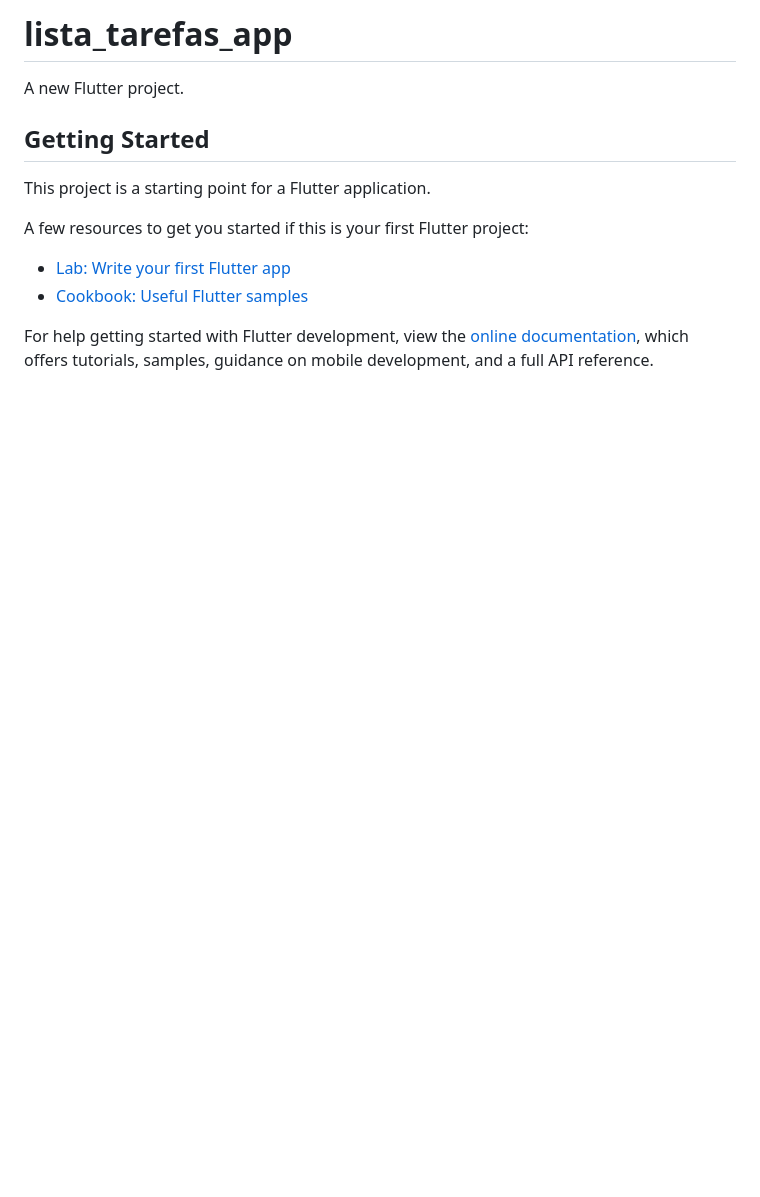
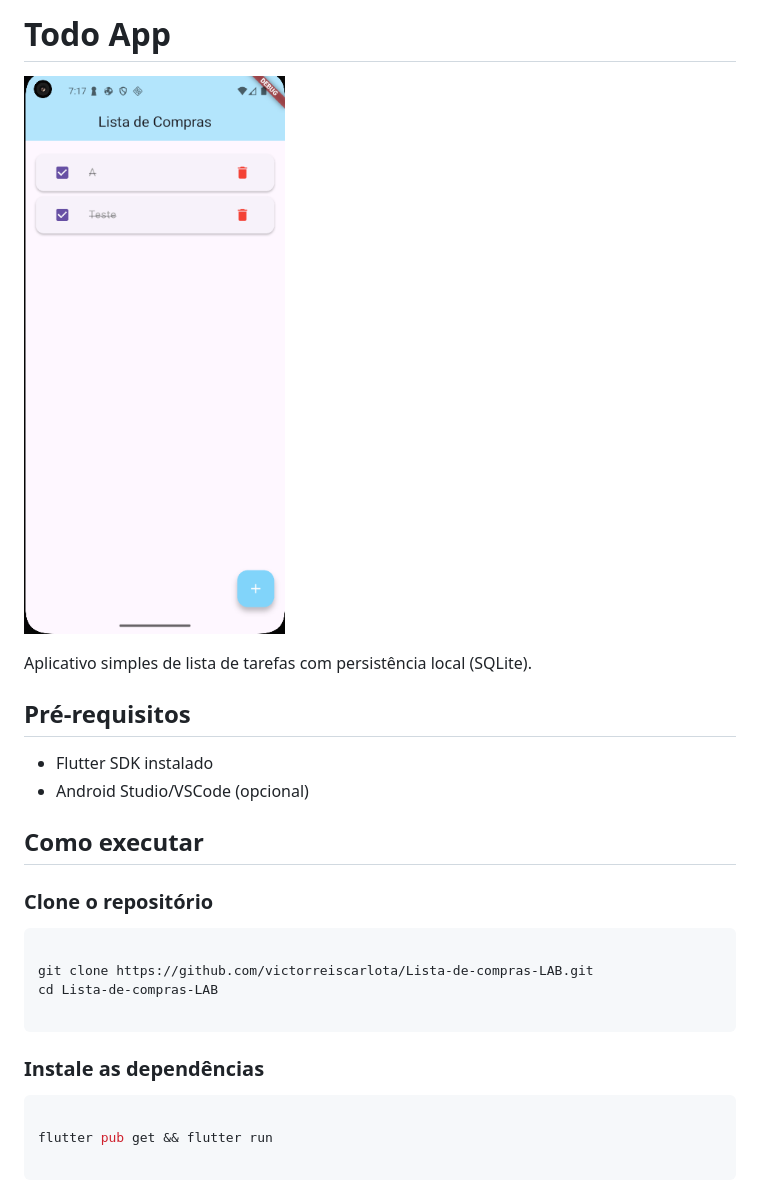
Before and after one commit to victorreiscarlota/Lista-de-compras-LAB, a Markdown page: README.md, the part around the change. Rendered like a GitHub page; pictures changed too: assets/image.png (added); blank space fills up the shorter version.

Commit message:
docs: add imagem do app e update do readme com instruções para rodar o projeto

````diff
--- a/README.md
+++ b/README.md
@@ -1,16 +1,28 @@
-# lista_tarefas_app
+# Todo App
+![App_image](/assets/image.png)
 
-A new Flutter project.
+Aplicativo simples de lista de tarefas com persistência local (SQLite).
 
-## Getting Started
+## Pré-requisitos
 
-This project is a starting point for a Flutter application.
+- Flutter SDK instalado
+- Android Studio/VSCode (opcional)
 
-A few resources to get you started if this is your first Flutter project:
+## Como executar
 
-- [Lab: Write your first Flutter app](https://docs.flutter.dev/get-started/codelab)
-- [Cookbook: Useful Flutter samples](https://docs.flutter.dev/cookbook)
+### Clone o repositório
 
-For help getting started with Flutter development, view the
-[online documentation](https://docs.flutter.dev/), which offers tutorials,
-samples, guidance on mobile development, and a full API reference.
+```bash
+
+git clone https://github.com/victorreiscarlota/Lista-de-compras-LAB.git
+cd Lista-de-compras-LAB
+
+```
+
+### Instale as dependências
+
+```bash
+
+flutter pub get && flutter run
+
+```
````
